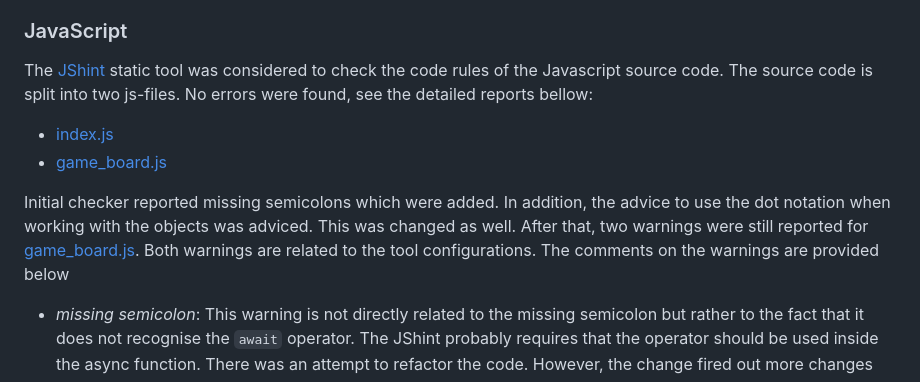
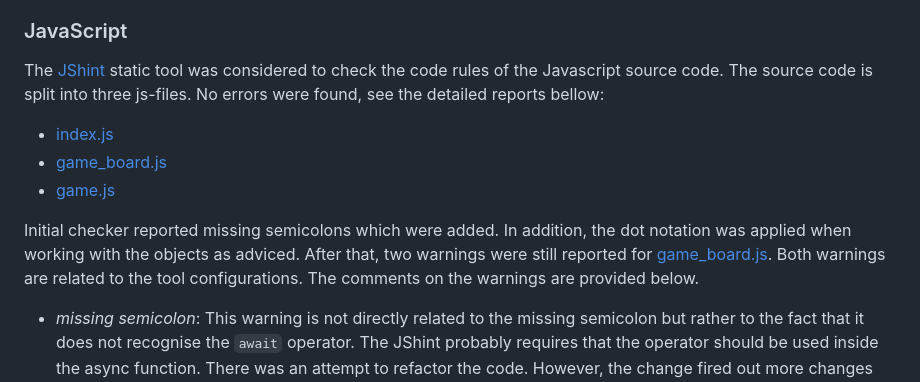
Before and after one commit to sagrub/climate-memory, a Markdown page: README_testing.md, the part around the change. Rendered like a GitHub page.

Commit message:
docs: add js validation of the game.js into README

```diff
--- a/README_testing.md
+++ b/README_testing.md
@@ -43,11 +43,12 @@ The Lighthouse in Chrome DevTools evaluates the webpage for performance, accessi
     - [Thank you Pag](./assets/docs/validation/validation_lighthouse_pc_thank_you.png)
 
 ### JavaScript
-The [JShint](https://jshint.com/) static tool was considered to check the code rules of the Javascript source code. The source code is split into two js-files. No errors were found, see the detailed reports bellow:
+The [JShint](https://jshint.com/) static tool was considered to check the code rules of the Javascript source code. The source code is split into three js-files. No errors were found, see the detailed reports bellow:
 - [index.js](./assets/docs/validation/validation_js_index.png)
 - [game_board.js](./assets/docs/validation/validation_js_game_board.png)
+- [game.js](./assets/docs/validation/validation_js_game.png)
 
-Initial checker reported missing semicolons which were added. In addition, the advice to use the dot notation when working with the objects was adviced. This was changed as well. After that, two warnings were still reported for [game_board.js](./assets/docs/validation/validation_js_game_board.png). Both warnings are related to the tool configurations. The comments on the warnings are provided below
+Initial checker reported missing semicolons which were added. In addition, the dot notation was applied when working with the objects as adviced. After that, two warnings were still reported for [game_board.js](./assets/docs/validation/validation_js_game_board.png). Both warnings are related to the tool configurations. The comments on the warnings are provided below.
 - *missing semicolon*: This warning is not directly related to the missing semicolon but rather to the fact that it does not recognise the `await` operator. The JShint probably requires that the operator should be used inside the async function. There was an attempt to refactor the code. However, the change fired out more changes and fixing. Due to the lack of time, the process was stopped. The changes will be considered in a next iteration. It should also be noted, that based on the [documentation](https://developer.mozilla.org/en-US/docs/Web/JavaScript/Reference/Operators/await), the usage of the operator in this way should be allowed.
 - *object spread property*: This warning is related to the usage of ES9 version, which cannot be configurated directly in configuration setup. There should be a walkaround by using `/* jshint esversion: 9 */` at the top of the code (a hint from the CI slack community).
 
```
Also changed, not shown: assets/docs/validation/validation_js_game.png (added), assets/docs/validation/validation_js_game_board.png.
